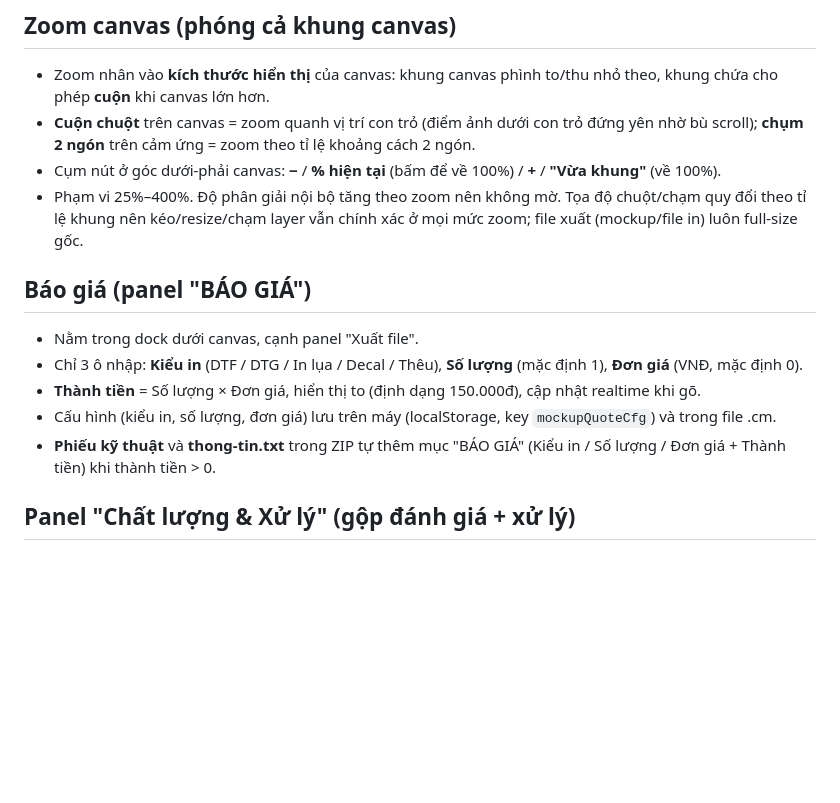
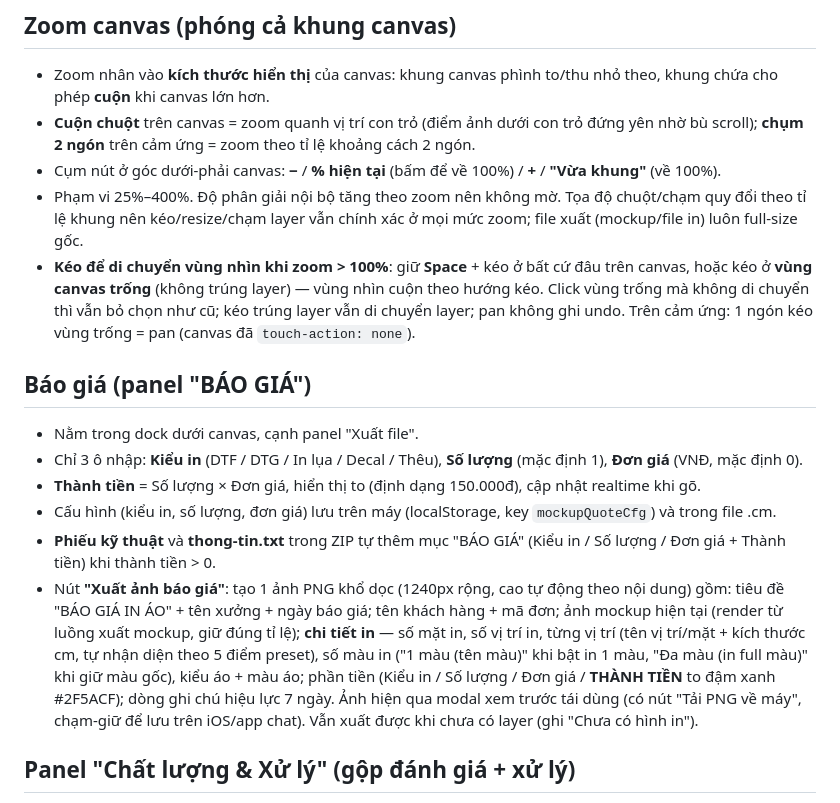
Before and after one commit to Masterhmh/Mockup, a Markdown page: README.md, the part around the change. GitHub-like rendering; blank space fills up the shorter version.

Commit message:
Keo pan khi zoom to, xuat anh bao gia gui khach

```diff
--- a/README.md
+++ b/README.md
@@ -103,6 +103,11 @@ mới (khuyên dùng ảnh vuông 512x512, nền đơn sắc).
 - Phạm vi 25%–400%. Độ phân giải nội bộ tăng theo zoom nên không mờ.
   Tọa độ chuột/chạm quy đổi theo tỉ lệ khung nên kéo/resize/chạm layer vẫn
   chính xác ở mọi mức zoom; file xuất (mockup/file in) luôn full-size gốc.
+- **Kéo để di chuyển vùng nhìn khi zoom > 100%**: giữ **Space** + kéo ở bất cứ
+  đâu trên canvas, hoặc kéo ở **vùng canvas trống** (không trúng layer) —
+  vùng nhìn cuộn theo hướng kéo. Click vùng trống mà không di chuyển thì vẫn
+  bỏ chọn như cũ; kéo trúng layer vẫn di chuyển layer; pan không ghi undo.
+  Trên cảm ứng: 1 ngón kéo vùng trống = pan (canvas đã `touch-action: none`).
 
 ## Báo giá (panel "BÁO GIÁ")
 
@@ -115,6 +120,17 @@ mới (khuyên dùng ảnh vuông 512x512, nền đơn sắc).
   `mockupQuoteCfg`) và trong file .cm.
 - **Phiếu kỹ thuật** và **thong-tin.txt** trong ZIP tự thêm mục "BÁO GIÁ"
   (Kiểu in / Số lượng / Đơn giá + Thành tiền) khi thành tiền > 0.
+- Nút **"Xuất ảnh báo giá"**: tạo 1 ảnh PNG khổ dọc (1240px rộng, cao tự
+  động theo nội dung) gồm: tiêu đề "BÁO GIÁ IN ÁO" + tên xưởng + ngày báo
+  giá; tên khách hàng + mã đơn; ảnh mockup hiện tại (render từ luồng xuất
+  mockup, giữ đúng tỉ lệ); **chi tiết in** — số mặt in, số vị trí in, từng
+  vị trí (tên vị trí/mặt + kích thước cm, tự nhận diện theo 5 điểm preset),
+  số màu in ("1 màu (tên màu)" khi bật in 1 màu, "Đa màu (in full màu)" khi
+  giữ màu gốc), kiểu áo + màu áo; phần tiền (Kiểu in / Số lượng / Đơn giá /
+  **THÀNH TIỀN** to đậm xanh #2F5ACF); dòng ghi chú hiệu lực 7 ngày.
+  Ảnh hiện qua modal xem trước tái dùng (có nút "Tải PNG về máy", chạm-giữ
+  để lưu trên iOS/app chat). Vẫn xuất được khi chưa có layer (ghi
+  "Chưa có hình in").
 
 ## Panel "Chất lượng & Xử lý" (gộp đánh giá + xử lý)
 
```
